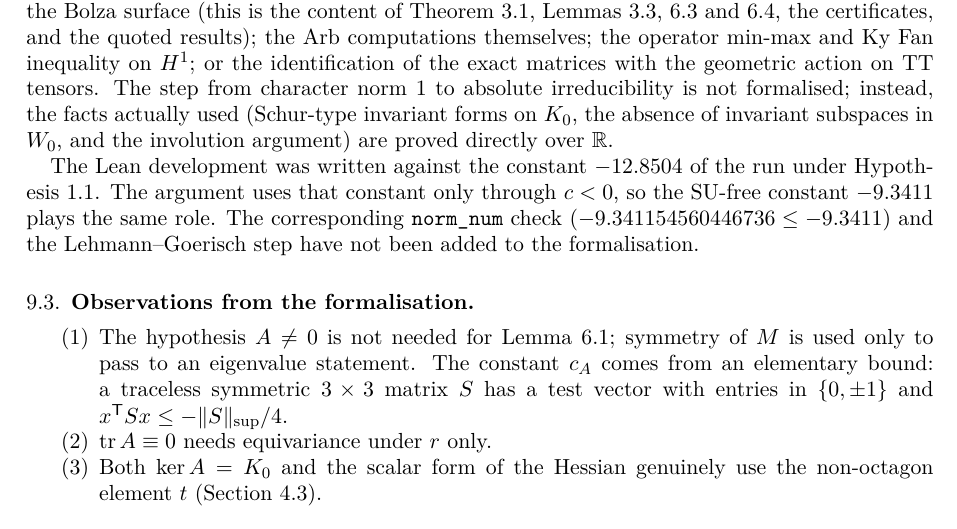
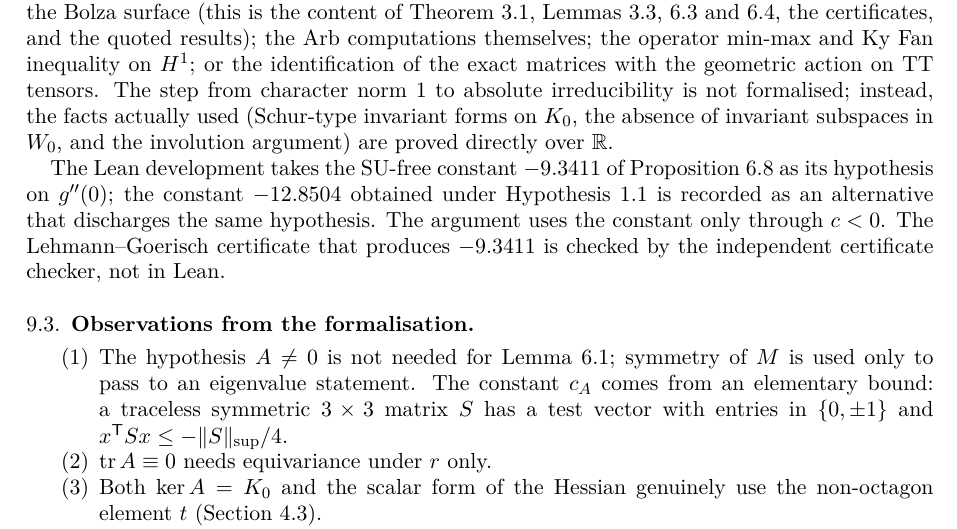
Before and after one commit to speagleg/bolzakit, a LaTeX paper (proofs/bolza-local-max/paper/main.tex): part of page 20 of 27, cut so that both start at the same text. Compiled offline with pdfLaTeX.

Commit message:
docs: paper's Lean paragraph matches the formalisation (-9.3411 hypothesis); rebuild PDF; project URLs
Co-Authored-By: Claude Opus 5.5 <noreply@anthropic.com>
Claude-Session: https://claude.ai/code/session_018uv8KhWrbVvjQu8ue8LcGU

```diff
--- a/proofs/bolza-local-max/paper/main.tex
+++ b/proofs/bolza-local-max/paper/main.tex
@@ -1345,11 +1345,11 @@ irreducibility is not formalised; instead, the facts actually used (Schur-type i
 $K_0$, the absence of invariant subspaces in $W_0$, and the involution argument) are proved
 directly over $\R$.
 
-The Lean development was written against the constant $-12.8504$ of the run under
-Hypothesis~\ref{hyp:SU}. The argument uses that constant only through $c<0$, so the SU-free constant
-$-9.3411$ plays the same role. The corresponding \texttt{norm\_num} check
-($-9.341154560446736\le-9.3411$) and the Lehmann--Goerisch step have not been added to the
-formalisation.
+The Lean development takes the SU-free constant $-9.3411$ of Proposition~\ref{prop:sign} as its hypothesis on
+$g''(0)$; the constant $-12.8504$ obtained under Hypothesis~\ref{hyp:SU} is recorded as an
+alternative that discharges the same hypothesis. The argument uses the constant only through $c<0$.
+The Lehmann--Goerisch certificate that produces $-9.3411$ is checked by the independent certificate
+checker, not in Lean.
 
 \subsection{Observations from the formalisation}
 \begin{enumerate}
```
Also changed, not shown: pyproject.toml (+4 -0 lines), proofs/bolza-local-max/paper/main.pdf.
